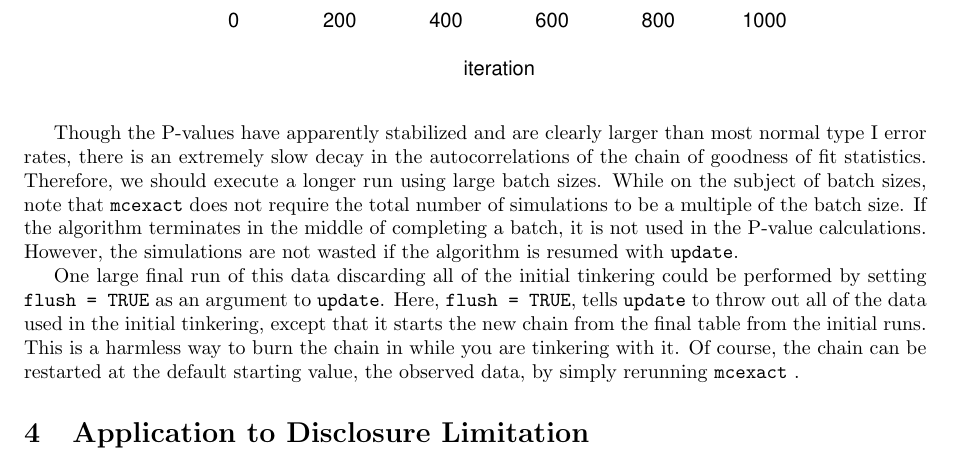
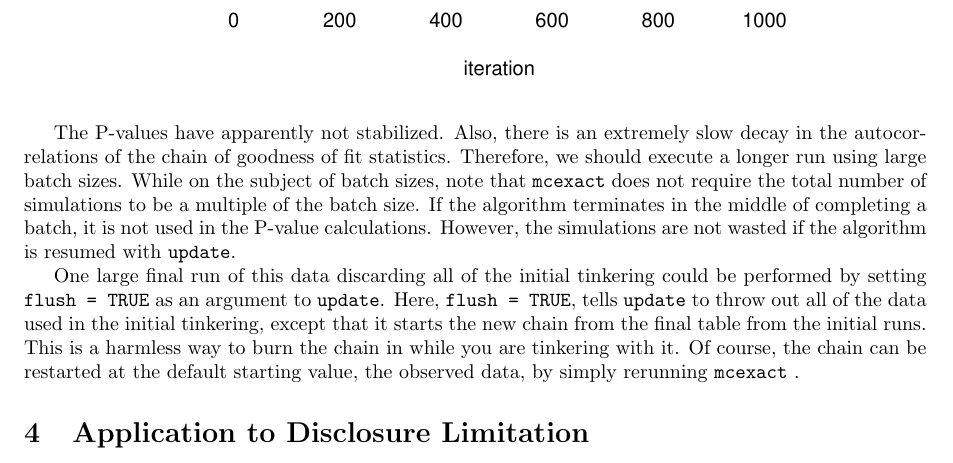
Before and after one commit to cran/exactLoglinTest, a LaTeX document (inst/doc/exactLoglinTest.tex): part of page 7 of 13, cut so that both start at the same text. The pictures show the PDF file inst/doc/exactLoglinTest.pdf that the author committed with the source.

Commit message:
version 1.3.2

```diff
--- a/inst/doc/exactLoglinTest.tex
+++ b/inst/doc/exactLoglinTest.tex
@@ -382,14 +382,13 @@ We would also want to look at the chain of P-values.
 \includegraphics{exactLoglinTest-012}
 \end{center}
 
-Though the P-values have apparently stabilized and are clearly larger
-than most normal type I error rates, there is an extremely slow decay
-in the autocorrelations of the chain of goodness of fit
-statistics. Therefore, we should execute a longer run using large
-batch sizes. While on the subject of batch sizes, note that \mcexact
-does not require the total number of simulations to be a multiple of
-the batch size. If the algorithm terminates in the middle of
-completing a batch, it is not used in the P-value
+The P-values have apparently not stabilized. Also, there is an
+extremely slow decay in the autocorrelations of the chain of goodness
+of fit statistics. Therefore, we should execute a longer run using
+large batch sizes. While on the subject of batch sizes, note that
+\mcexact does not require the total number of simulations to be a
+multiple of the batch size. If the algorithm terminates in the middle
+of completing a batch, it is not used in the P-value
 calculations. However, the simulations are not wasted if the algorithm
 is resumed with \texttt{update}.
 
```
Also changed, not shown: inst/doc/exactLoglinTest.pdf, inst/doc/exactLoglinTest.tex (2 more changed lines), 10 other files.
